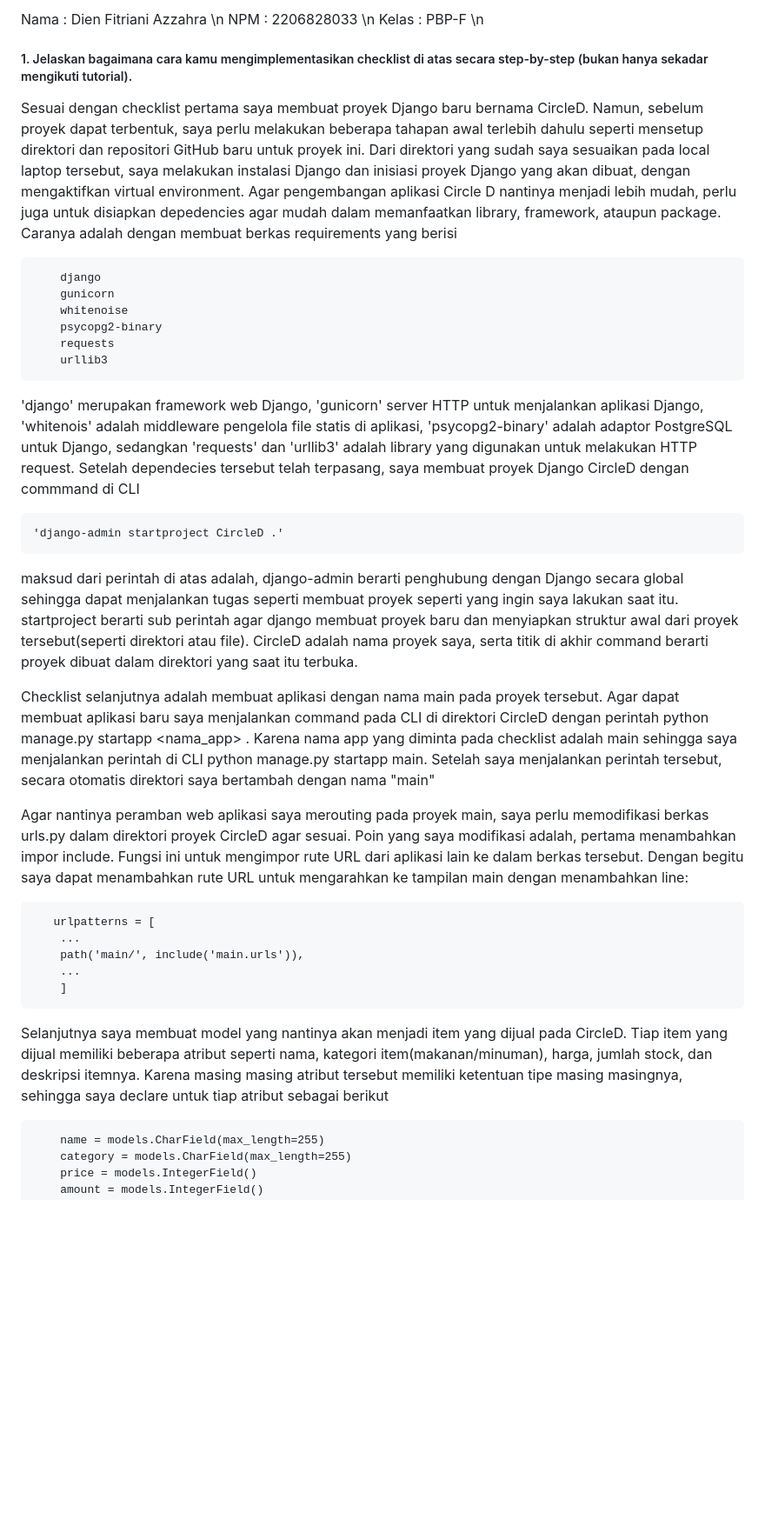
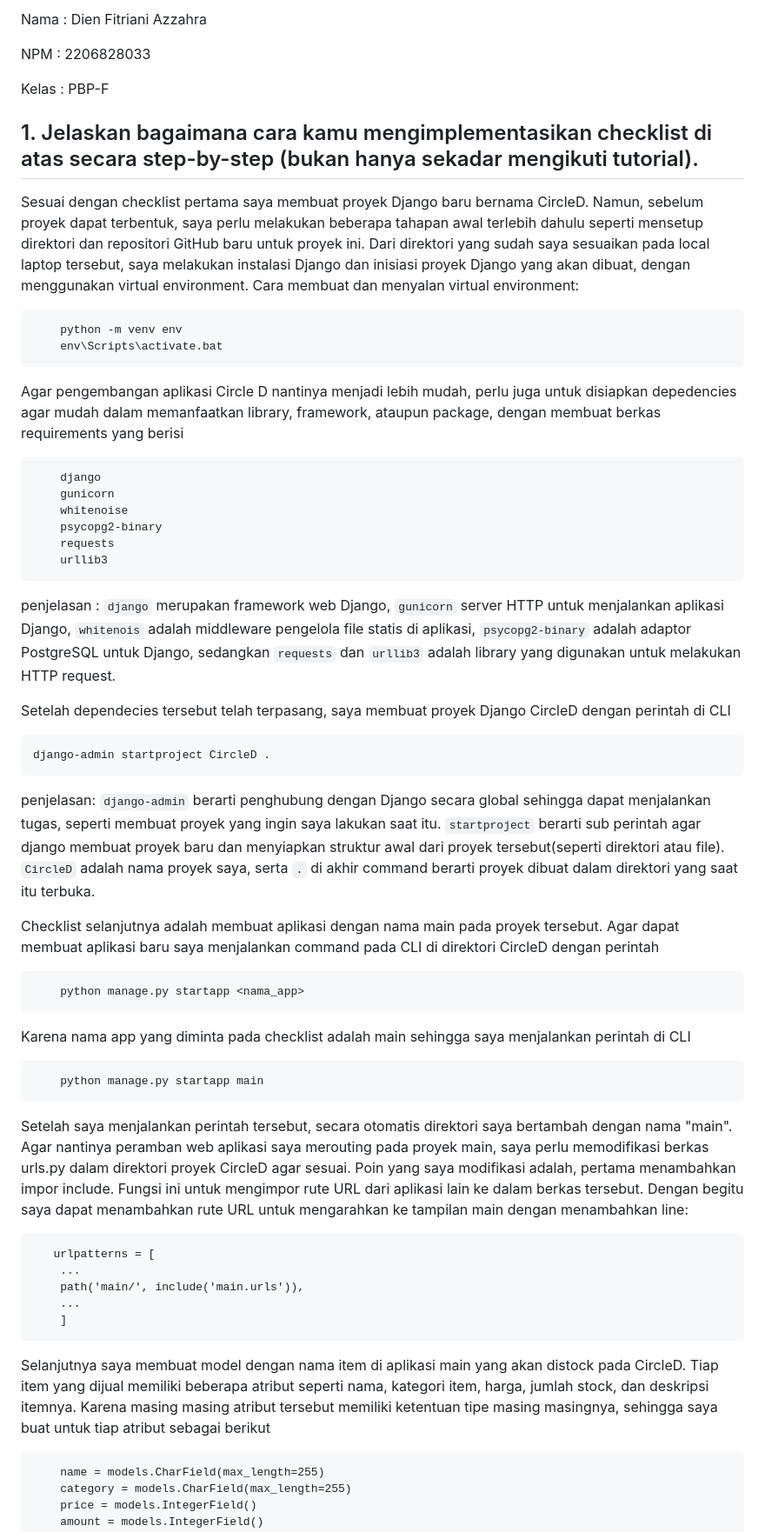
Before and after one commit to dienzahraaa/CircleD, a Markdown page: README.md, the part around one of its changes. Shown at 87% size. Rendered like a GitHub page; blank space fills up the shorter version.

```diff
--- a/README.md
+++ b/README.md
@@ -1,9 +1,17 @@
-Nama : Dien Fitriani Azzahra \n
-NPM : 2206828033 \n
-Kelas : PBP-F \n
+Nama : Dien Fitriani Azzahra
 
-##### 1. Jelaskan bagaimana cara kamu mengimplementasikan checklist di atas secara step-by-step (bukan hanya sekadar mengikuti tutorial).
-Sesuai dengan checklist pertama saya membuat proyek Django baru bernama CircleD. Namun, sebelum proyek dapat terbentuk, saya perlu melakukan beberapa tahapan awal terlebih dahulu seperti mensetup direktori dan repositori GitHub baru untuk proyek ini. Dari direktori yang sudah saya sesuaikan pada local laptop tersebut, saya melakukan instalasi Django dan inisiasi proyek Django yang akan dibuat, dengan mengaktifkan virtual environment. Agar pengembangan aplikasi Circle D nantinya menjadi lebih mudah, perlu juga untuk disiapkan depedencies agar mudah dalam memanfaatkan library, framework, ataupun package. Caranya adalah dengan membuat berkas requirements yang berisi
+NPM : 2206828033
+
+Kelas : PBP-F
+
+
+## 1. Jelaskan bagaimana cara kamu mengimplementasikan checklist di atas secara step-by-step (bukan hanya sekadar mengikuti tutorial).
+Sesuai dengan checklist pertama saya membuat proyek Django baru bernama CircleD. Namun, sebelum proyek dapat terbentuk, saya perlu melakukan beberapa tahapan awal terlebih dahulu seperti mensetup direktori dan repositori GitHub baru untuk proyek ini. Dari direktori yang sudah saya sesuaikan pada local laptop tersebut, saya melakukan instalasi Django dan inisiasi proyek Django yang akan dibuat, dengan menggunakan virtual environment. Cara membuat dan menyalan virtual environment:
+
+        python -m venv env
+        env\Scripts\activate.bat
+
+Agar pengembangan aplikasi Circle D nantinya menjadi lebih mudah, perlu juga untuk disiapkan depedencies agar mudah dalam memanfaatkan library, framework, ataupun package, dengan membuat berkas requirements yang berisi
 
 
         django
@@ -13,17 +21,21 @@ Sesuai dengan checklist pertama saya membuat proyek Django baru bernama CircleD.
         requests
         urllib3
 
+penjelasan : `django` merupakan framework web Django, `gunicorn` server HTTP untuk menjalankan aplikasi Django, `whitenois` adalah middleware pengelola file statis di aplikasi, `psycopg2-binary` adalah adaptor PostgreSQL untuk Django, sedangkan `requests` dan `urllib3` adalah library yang digunakan untuk melakukan HTTP request.
 
-'django' merupakan framework web Django, 'gunicorn' server HTTP untuk menjalankan aplikasi Django, 'whitenois' adalah middleware pengelola file statis di aplikasi, 'psycopg2-binary' adalah adaptor PostgreSQL untuk Django, sedangkan 'requests' dan 'urllib3' adalah library yang digunakan untuk melakukan HTTP request. Setelah dependecies tersebut telah terpasang, saya membuat proyek Django CircleD dengan commmand di CLI
+Setelah dependecies tersebut telah terpasang, saya membuat proyek Django CircleD dengan perintah di CLI
 
+    django-admin startproject CircleD .
 
-    'django-admin startproject CircleD .'
+penjelasan: `django-admin` berarti penghubung dengan Django secara global sehingga dapat menjalankan tugas, seperti membuat proyek yang ingin saya lakukan saat itu. `startproject` berarti sub perintah agar django membuat proyek baru dan menyiapkan struktur awal dari proyek tersebut(seperti direktori atau file). `CircleD` adalah nama proyek saya, serta `.` di akhir command berarti proyek dibuat dalam direktori yang saat itu terbuka.
 
-maksud dari perintah di atas adalah, django-admin berarti penghubung dengan Django secara global sehingga dapat menjalankan tugas seperti membuat proyek seperti yang ingin saya lakukan saat itu. startproject berarti sub perintah agar django membuat proyek baru dan menyiapkan struktur awal dari proyek tersebut(seperti direktori atau file). CircleD adalah nama proyek saya, serta titik di akhir command berarti proyek dibuat dalam direktori yang saat itu terbuka.
+Checklist selanjutnya adalah membuat aplikasi dengan nama main pada proyek tersebut. Agar dapat membuat aplikasi baru saya menjalankan command pada CLI di direktori CircleD dengan perintah
 
-Checklist selanjutnya adalah membuat aplikasi dengan nama main pada proyek tersebut. Agar dapat membuat aplikasi baru saya menjalankan command pada CLI di direktori CircleD dengan perintah python manage.py startapp <nama_app> . Karena nama app yang diminta pada checklist adalah main sehingga saya menjalankan perintah di CLI python manage.py startapp main. Setelah saya menjalankan perintah tersebut, secara otomatis direktori saya bertambah dengan nama "main"
+        python manage.py startapp <nama_app>
+Karena nama app yang diminta pada checklist adalah main sehingga saya menjalankan perintah di CLI
 
-Agar nantinya peramban web aplikasi saya merouting pada proyek main, saya perlu memodifikasi berkas urls.py dalam direktori proyek CircleD agar sesuai. Poin yang saya modifikasi adalah, pertama menambahkan impor include. Fungsi ini untuk mengimpor rute URL dari aplikasi lain ke dalam berkas tersebut. Dengan begitu saya dapat menambahkan rute URL untuk mengarahkan ke tampilan main dengan menambahkan line:
+        python manage.py startapp main
+Setelah saya menjalankan perintah tersebut, secara otomatis direktori saya bertambah dengan nama "main". Agar nantinya peramban web aplikasi saya merouting pada proyek main, saya perlu memodifikasi berkas urls.py dalam direktori proyek CircleD agar sesuai. Poin yang saya modifikasi adalah, pertama menambahkan impor include. Fungsi ini untuk mengimpor rute URL dari aplikasi lain ke dalam berkas tersebut. Dengan begitu saya dapat menambahkan rute URL untuk mengarahkan ke tampilan main dengan menambahkan line:
 
        urlpatterns = [
         ...
@@ -31,7 +43,7 @@ Agar nantinya peramban web aplikasi saya merouting pada proyek main, saya perlu
         ...
         ]
 
-Selanjutnya saya membuat model yang nantinya akan menjadi item yang dijual pada CircleD. Tiap item yang dijual memiliki beberapa atribut seperti nama, kategori item(makanan/minuman), harga, jumlah stock, dan deskripsi itemnya. Karena masing masing atribut tersebut memiliki ketentuan tipe masing masingnya, sehingga saya declare untuk tiap atribut sebagai berikut
+Selanjutnya saya membuat model dengan nama item di aplikasi main yang akan distock pada CircleD. Tiap item yang dijual memiliki beberapa atribut seperti nama, kategori item, harga, jumlah stock, dan deskripsi itemnya. Karena masing masing atribut tersebut memiliki ketentuan tipe masing masingnya, sehingga saya buat untuk tiap atribut sebagai berikut
 
         name = models.CharField(max_length=255)
         category = models.CharField(max_length=255)
```
Also changed, not shown: other parts of README.md (+22 -8 lines).
